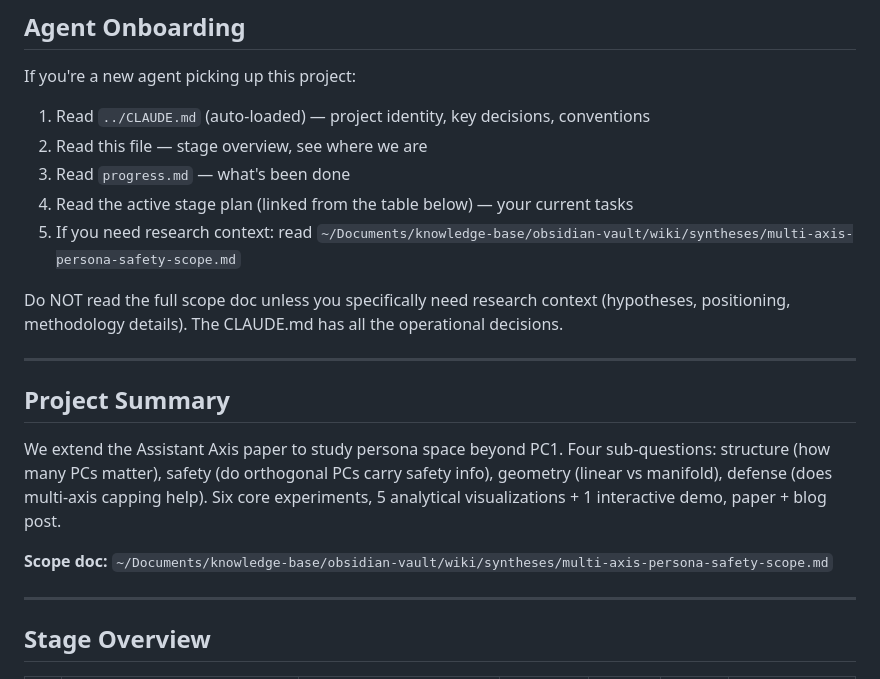
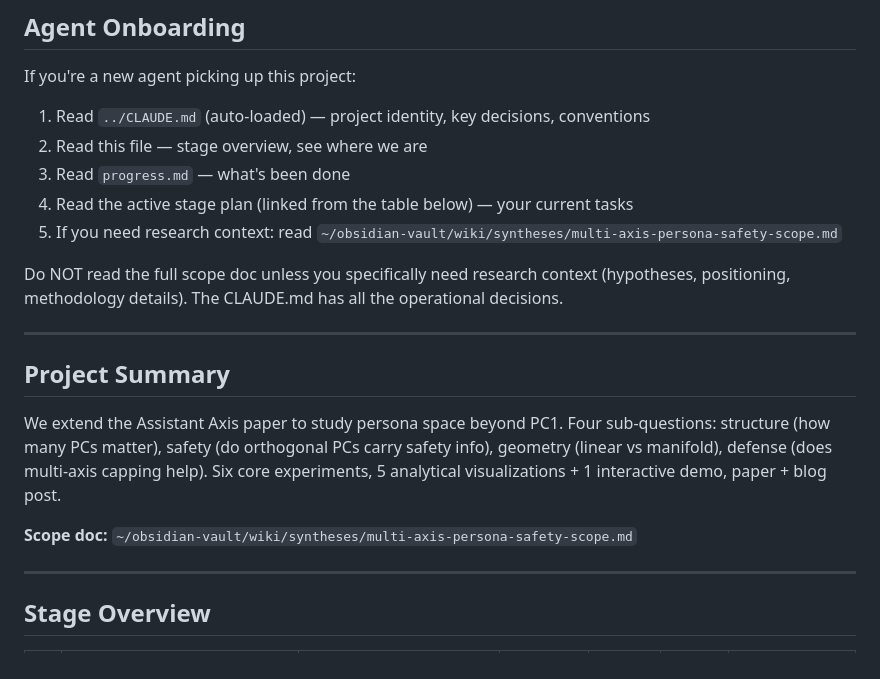
Before and after one commit to pragalbh-dev/multi-axis-persona-safety, a Markdown page: plans/plan.md, the part around the change. GitHub-like rendering.

```diff
--- a/plans/plan.md
+++ b/plans/plan.md
@@ -8,7 +8,7 @@ If you're a new agent picking up this project:
 2. Read this file — stage overview, see where we are
 3. Read `progress.md` — what's been done
 4. Read the active stage plan (linked from the table below) — your current tasks
-5. If you need research context: read `~/Documents/knowledge-base/obsidian-vault/wiki/syntheses/multi-axis-persona-safety-scope.md`
+5. If you need research context: read `~/obsidian-vault/wiki/syntheses/multi-axis-persona-safety-scope.md`
 
 Do NOT read the full scope doc unless you specifically need research context (hypotheses, positioning, methodology details). The CLAUDE.md has all the operational decisions.
 
@@ -18,7 +18,7 @@ Do NOT read the full scope doc unless you specifically need research context (hy
 
 We extend the Assistant Axis paper to study persona space beyond PC1. Four sub-questions: structure (how many PCs matter), safety (do orthogonal PCs carry safety info), geometry (linear vs manifold), defense (does multi-axis capping help). Six core experiments, 5 analytical visualizations + 1 interactive demo, paper + blog post.
 
-**Scope doc:** `~/Documents/knowledge-base/obsidian-vault/wiki/syntheses/multi-axis-persona-safety-scope.md`
+**Scope doc:** `~/obsidian-vault/wiki/syntheses/multi-axis-persona-safety-scope.md`
 
 ---
 
```
Also changed, not shown: CLAUDE.md (+5 -3 lines).
